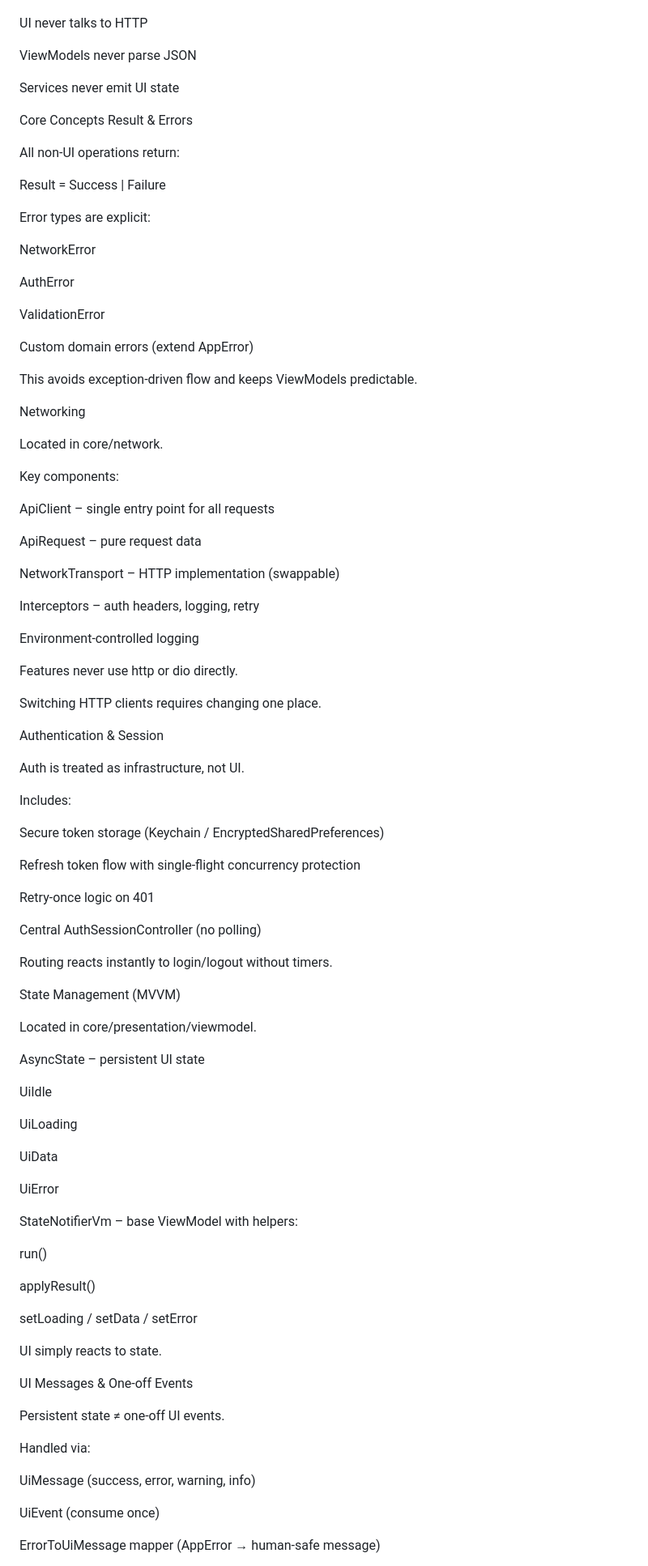
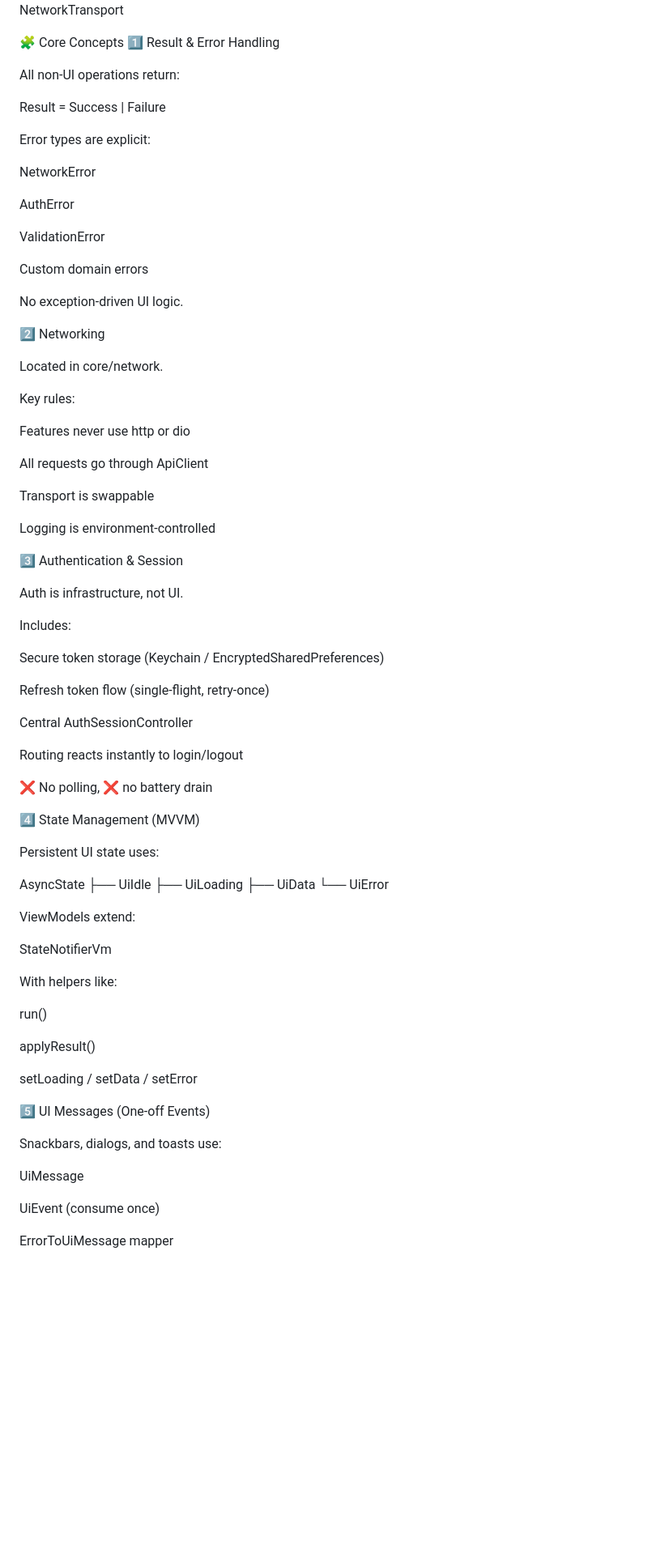
Before and after one commit to Total-Jeopardy/flutter-mvvm-template, a Markdown page: README.md, the part around one of its changes. Shown at 81% size. GitHub-like rendering; blank space fills up the shorter version.

```diff
--- a/README.md
+++ b/README.md
@@ -120,15 +88,8 @@ Widget
      → ApiClient
        → NetworkTransport
 
-
-UI never talks to HTTP
-
-ViewModels never parse JSON
-
-Services never emit UI state
-
-Core Concepts
-Result & Errors
+🧩 Core Concepts
+1️⃣ Result & Error Handling
 
 All non-UI operations return:
 
@@ -143,61 +104,57 @@ AuthError
 
 ValidationError
 
-Custom domain errors (extend AppError)
+Custom domain errors
 
-This avoids exception-driven flow and keeps ViewModels predictable.
+No exception-driven UI logic.
 
-Networking
+2️⃣ Networking
 
 Located in core/network.
 
-Key components:
+Key rules:
 
-ApiClient – single entry point for all requests
+Features never use http or dio
 
-ApiRequest – pure request data
+All requests go through ApiClient
 
-NetworkTransport – HTTP implementation (swappable)
+Transport is swappable
 
-Interceptors – auth headers, logging, retry
+Logging is environment-controlled
 
-Environment-controlled logging
+3️⃣ Authentication & Session
 
-Features never use http or dio directly.
-
-Switching HTTP clients requires changing one place.
-
-Authentication & Session
-
-Auth is treated as infrastructure, not UI.
+Auth is infrastructure, not UI.
 
 Includes:
 
 Secure token storage (Keychain / EncryptedSharedPreferences)
 
-Refresh token flow with single-flight concurrency protection
+Refresh token flow (single-flight, retry-once)
 
-Retry-once logic on 401
+Central AuthSessionController
 
-Central AuthSessionController (no polling)
+Routing reacts instantly to login/logout
 
-Routing reacts instantly to login/logout without timers.
+❌ No polling, ❌ no battery drain
 
-State Management (MVVM)
+4️⃣ State Management (MVVM)
 
-Located in core/presentation/viewmodel.
+Persistent UI state uses:
 
-AsyncState<T> – persistent UI state
+AsyncState<T>
+ ├── UiIdle
+ ├── UiLoading
+ ├── UiData<T>
+ └── UiError
 
-UiIdle
 
-UiLoading
+ViewModels extend:
 
-UiData<T>
+StateNotifierVm<T>
 
-UiError
 
-StateNotifierVm<T> – base ViewModel with helpers:
+With helpers like:
 
 run()
 
@@ -205,17 +162,13 @@ applyResult()
 
 setLoading / setData / setError
 
-UI simply reacts to state.
+5️⃣ UI Messages (One-off Events)
 
-UI Messages & One-off Events
+Snackbars, dialogs, and toasts use:
 
-Persistent state ≠ one-off UI events.
-
-Handled via:
-
-UiMessage (success, error, warning, info)
+UiMessage
 
 UiEvent<T> (consume once)
 
-ErrorToUiMessage mapper (AppError → human-safe message)
+ErrorToUiMessage mapper
 
```
Also changed, not shown: other parts of README.md (+77 -112 lines).
